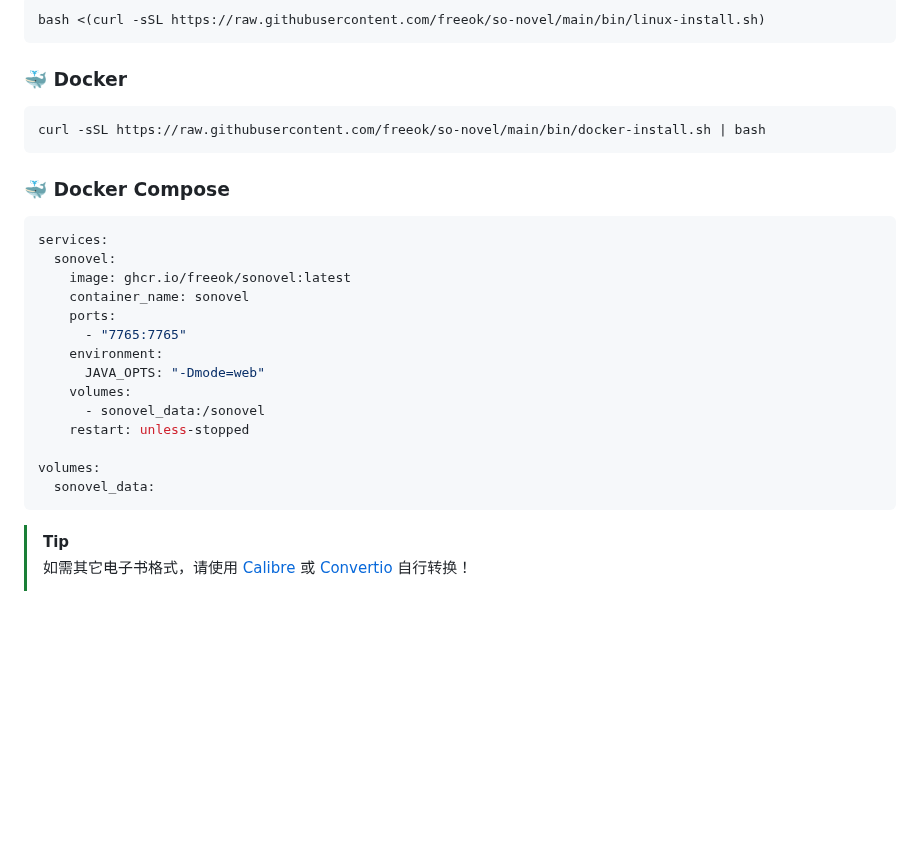
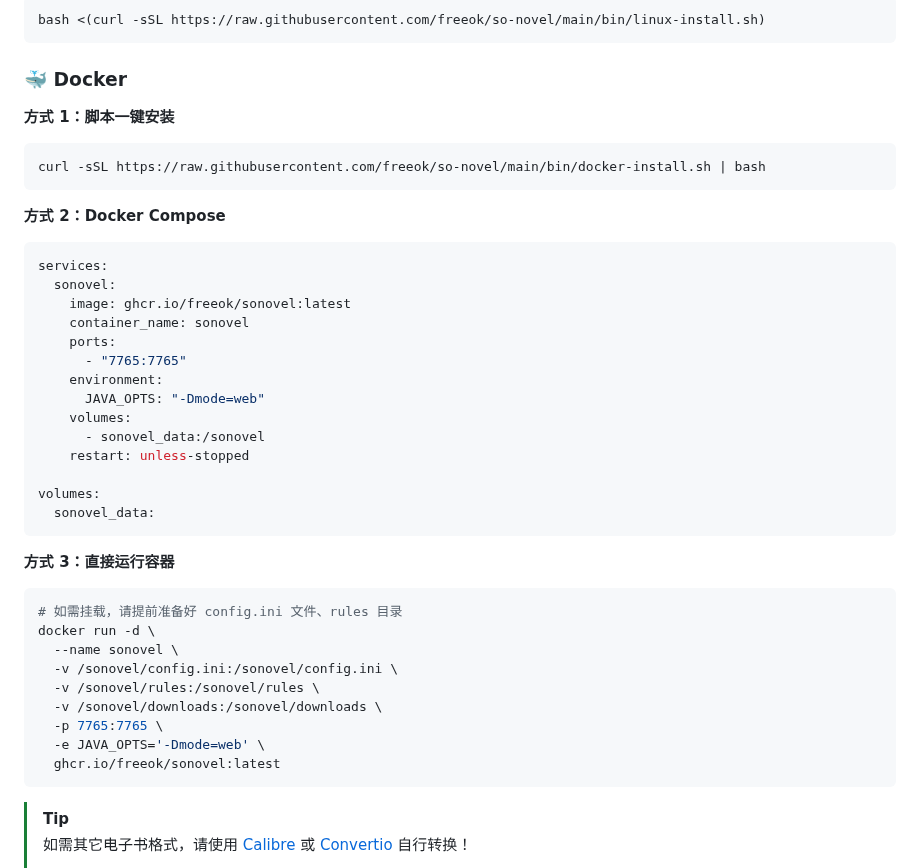
Before and after one commit to freeok/so-novel, a Markdown page: README.md, the part around the change. GitHub-like rendering; blank space fills up the shorter version.

Commit message:
:memo: 补充docker版安装说明 #253

````diff
--- a/README.md
+++ b/README.md
@@ -50,11 +50,14 @@ bash <(curl -sSL https://raw.githubusercontent.com/freeok/so-novel/main/bin/linu
 
 ### 🐳 Docker
 
+**方式 1：脚本一键安装**
+
 ```bash
 curl -sSL https://raw.githubusercontent.com/freeok/so-novel/main/bin/docker-install.sh | bash
 ```
 
-### 🐳 Docker Compose
+**方式 2：Docker Compose**
+
 ```yaml
 services:
   sonovel:
@@ -70,6 +73,20 @@ services:
 
 volumes:
   sonovel_data:
+```
+
+**方式 3：直接运行容器**
+
+```bash
+# 如需挂载，请提前准备好 config.ini 文件、rules 目录
+docker run -d \
+  --name sonovel \
+  -v /sonovel/config.ini:/sonovel/config.ini \
+  -v /sonovel/rules:/sonovel/rules \
+  -v /sonovel/downloads:/sonovel/downloads \
+  -p 7765:7765 \
+  -e JAVA_OPTS='-Dmode=web' \
+  ghcr.io/freeok/sonovel:latest
 ```
 
 > [!TIP]
````
